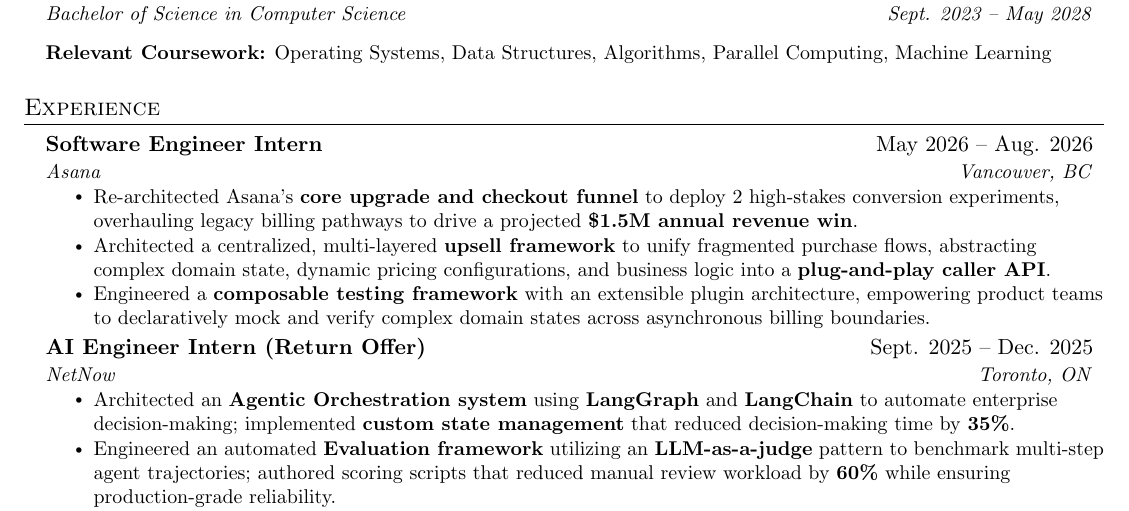
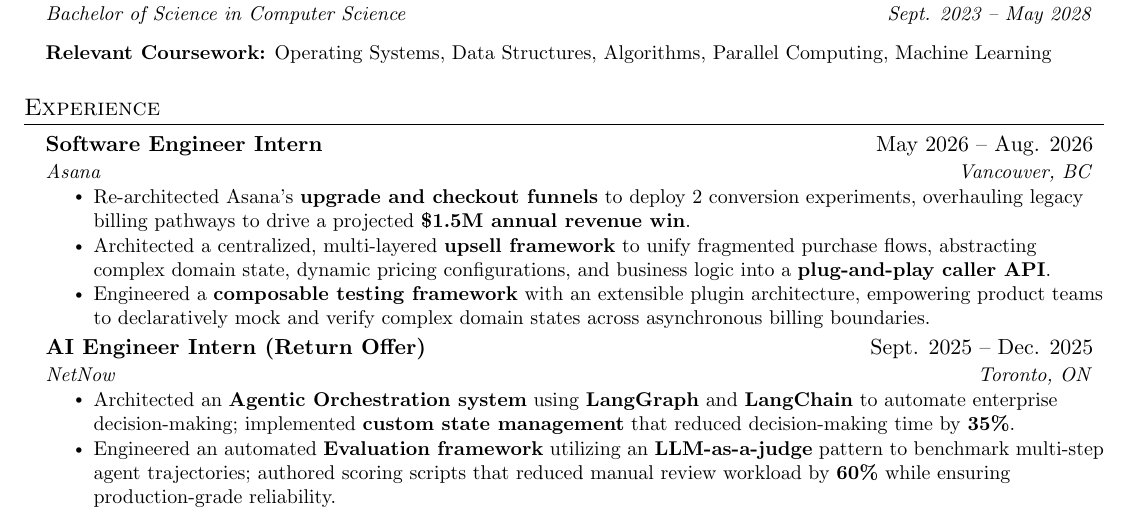
Before and after one commit to Ett05/Resume, a LaTeX document (main.tex): part of the page, cut so that both start at the same text. Compiled offline with pdfLaTeX.

Commit message:
style: remove 'core' and 'high-stakes' for clean direct phrasing in Asana bullet 1

```diff
--- a/main.tex
+++ b/main.tex
@@ -117,7 +117,7 @@
 {Software Engineer Intern}{May 2026 -- Aug. 2026}
 {Asana}{Vancouver, BC}
 \resumeItemListStart
-\resumeItem{Re-architected Asana's \textbf{core upgrade and checkout funnel} to deploy 2 high-stakes conversion experiments, overhauling legacy billing pathways to drive a projected \textbf{\$1.5M annual revenue win}.}
+\resumeItem{Re-architected Asana's \textbf{upgrade and checkout funnels} to deploy 2 conversion experiments, overhauling legacy billing pathways to drive a projected \textbf{\$1.5M annual revenue win}.}
 \resumeItem{Architected a centralized, multi-layered \textbf{upsell framework} to unify fragmented purchase flows, abstracting complex domain state, dynamic pricing configurations, and business logic into a \textbf{plug-and-play caller API}.}
 \resumeItem{Engineered a \textbf{composable testing framework} with an extensible plugin architecture, empowering product teams to declaratively mock and verify complex domain states across asynchronous billing boundaries.}
 \resumeItemListEnd
```
Also changed, not shown: main.pdf.
